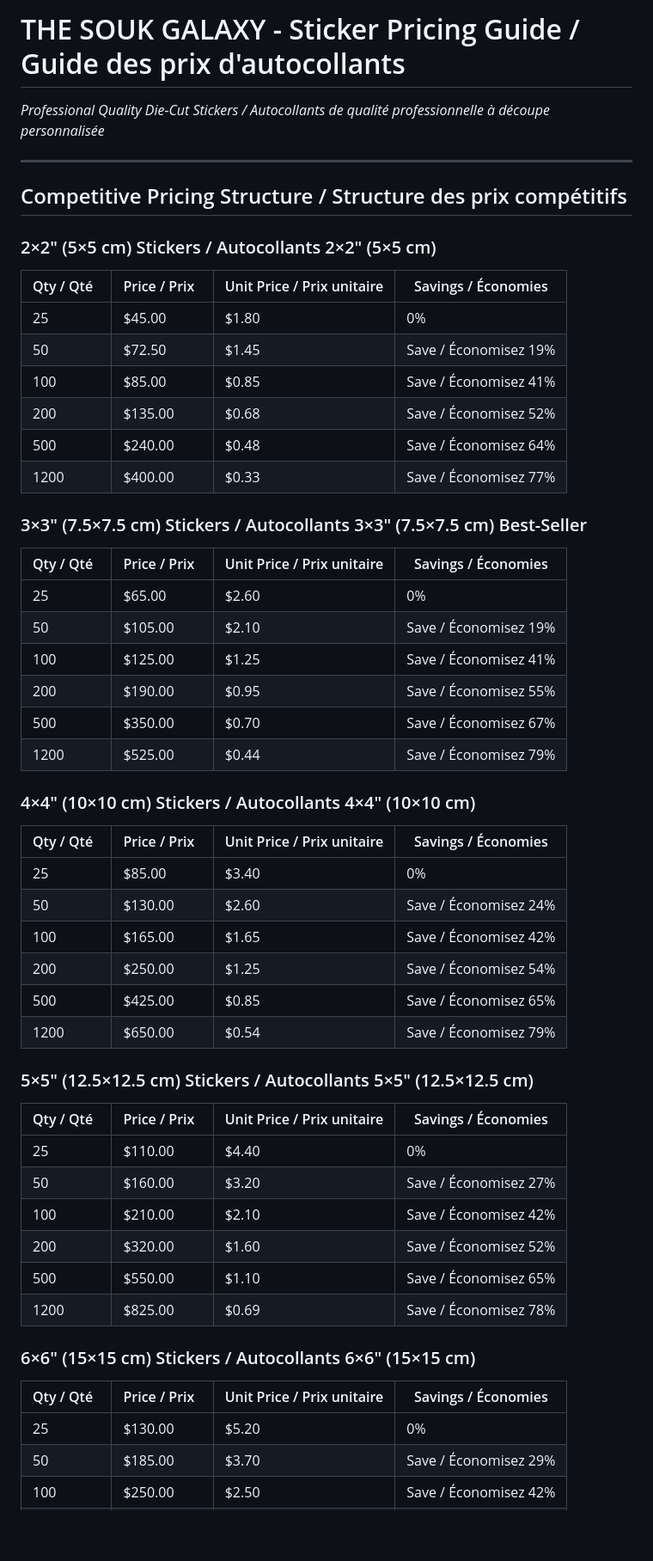
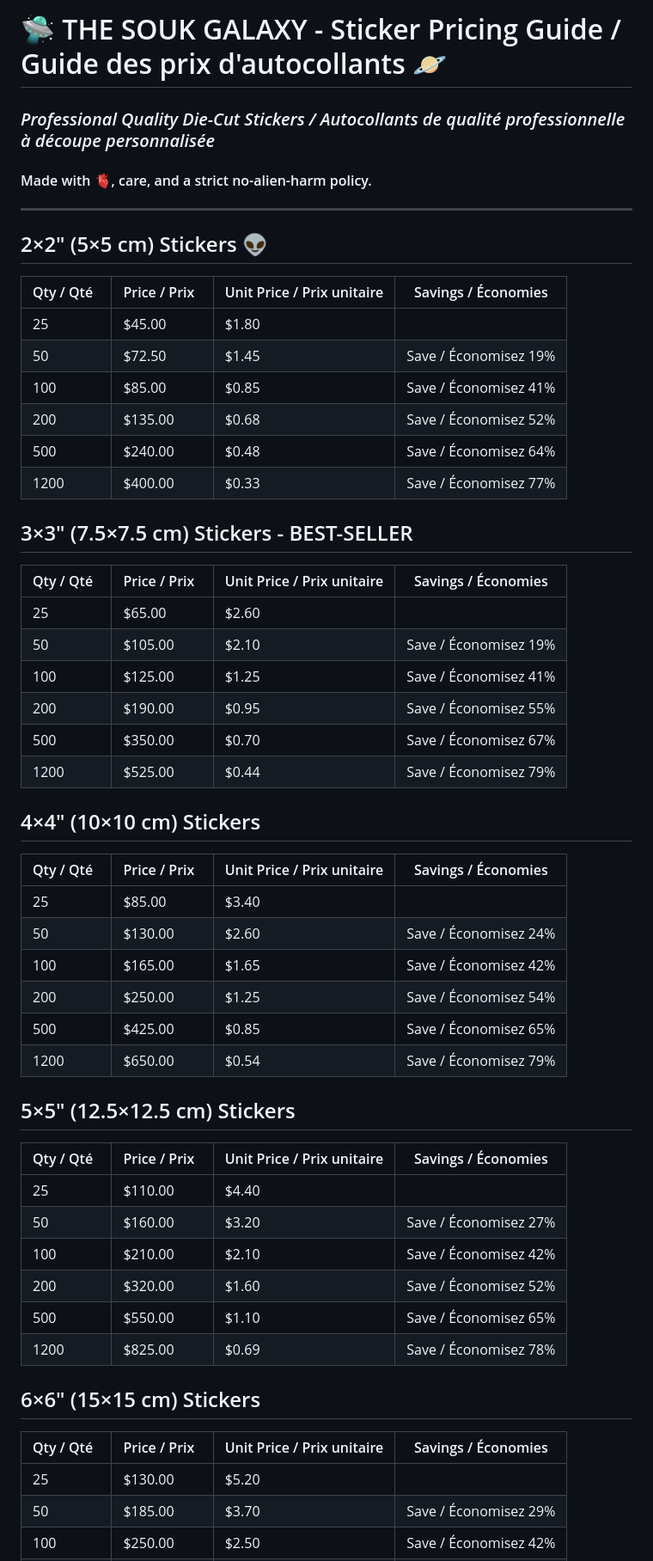
Before and after one commit to NajimFS/IIITHRIII, a Markdown page: src/pages/thesoukgalaxy.md, the part around one of its changes. Shown at 86% size. Rendered like a GitHub page; blank space fills up the shorter version.

```diff
--- a/src/pages/thesoukgalaxy.md
+++ b/src/pages/thesoukgalaxy.md
@@ -1,55 +1,55 @@
-# THE SOUK GALAXY - Sticker Pricing Guide / Guide des prix d'autocollants
+ # 🛸 THE SOUK GALAXY - Sticker Pricing Guide / Guide des prix d'autocollants 🪐
 
-*Professional Quality Die-Cut Stickers / Autocollants de qualité professionnelle à découpe personnalisée*
+### *Professional Quality Die-Cut Stickers / Autocollants de qualité professionnelle à découpe personnalisée*
+#### Made with 🫀, care, and a strict no-alien-harm policy.
+
 
 ---
 
-## Competitive Pricing Structure / Structure des prix compétitifs
-
-### 2×2" (5×5 cm) Stickers / Autocollants 2×2" (5×5 cm)
+## 2×2" (5×5 cm) Stickers 👽
 | Qty / Qté &nbsp;| Price / Prix &nbsp;| Unit Price / Prix unitaire | Savings / Économies |
 |----------|-------------|------------------|-------------------|
-| 25       | $45.00      | $1.80            | 0%                |
+| 25       | $45.00      | $1.80            |                 |
 | 50       | $72.50      | $1.45            | Save / Économisez 19% |
 | 100      | $85.00      | $0.85            | Save / Économisez 41% |
 | 200      | $135.00     | $0.68            | Save / Économisez 52% |
 | 500      | $240.00     | $0.48            | Save / Économisez 64% |
 | 1200     | $400.00     | $0.33            | Save / Économisez 77% |
 
-### 3×3" (7.5×7.5 cm) Stickers / Autocollants 3×3" (7.5×7.5 cm) Best-Seller
+## 3×3" (7.5×7.5 cm) Stickers -  BEST-SELLER
 | Qty / Qté &nbsp;| Price / Prix &nbsp;| Unit Price / Prix unitaire | Savings / Économies |
 |----------|-------------|------------------|-------------------|
-| 25       | $65.00      | $2.60            | 0%                |
+| 25       | $65.00      | $2.60            |               |
 | 50       | $105.00     | $2.10            | Save / Économisez 19% |
 | 100      | $125.00     | $1.25            | Save / Économisez 41% |
 | 200      | $190.00     | $0.95            | Save / Économisez 55% |
 | 500      | $350.00     | $0.70            | Save / Économisez 67% |
 | 1200     | $525.00     | $0.44            | Save / Économisez 79% |
 
-### 4×4" (10×10 cm) Stickers / Autocollants 4×4" (10×10 cm)
+## 4×4" (10×10 cm) Stickers
 | Qty / Qté &nbsp;| Price / Prix &nbsp;| Unit Price / Prix unitaire | Savings / Économies |
 |----------|-------------|------------------|-------------------|
-| 25       | $85.00      | $3.40            | 0%                |
+| 25       | $85.00      | $3.40            |              |
 | 50       | $130.00     | $2.60            | Save / Économisez 24% |
 | 100      | $165.00     | $1.65            | Save / Économisez 42% |
 | 200      | $250.00     | $1.25            | Save / Économisez 54% |
 | 500      | $425.00     | $0.85            | Save / Économisez 65% |
 | 1200     | $650.00     | $0.54            | Save / Économisez 79% |
 
-### 5×5" (12.5×12.5 cm) Stickers / Autocollants 5×5" (12.5×12.5 cm)
+## 5×5" (12.5×12.5 cm) Stickers
 | Qty / Qté &nbsp;| Price / Prix &nbsp;| Unit Price / Prix unitaire | Savings / Économies |
 |----------|-------------|------------------|-------------------|
-| 25       | $110.00     | $4.40            | 0%                |
+| 25       | $110.00     | $4.40            |                |
 | 50       | $160.00     | $3.20            | Save / Économisez 27% |
 | 100      | $210.00     | $2.10            | Save / Économisez 42% |
 | 200      | $320.00     | $1.60            | Save / Économisez 52% |
 | 500      | $550.00     | $1.10            | Save / Économisez 65% |
 | 1200     | $825.00     | $0.69            | Save / Économisez 78% |
 
-### 6×6" (15×15 cm) Stickers / Autocollants 6×6" (15×15 cm)
+## 6×6" (15×15 cm) Stickers
 | Qty / Qté &nbsp;| Price / Prix &nbsp;| Unit Price / Prix unitaire | Savings / Économies |
 |----------|-------------|------------------|-------------------|
-| 25       | $130.00     | $5.20            | 0%                |
+| 25       | $130.00     | $5.20            |                 |
 | 50       | $185.00     | $3.70            | Save / Économisez 29% |
 | 100      | $250.00     | $2.50            | Save / Économisez 42% |
 | 200      | $375.00     | $1.88            | Save / Économisez 52% |
```
Also changed, not shown: other parts of src/pages/thesoukgalaxy.md (+15 -15 lines).
